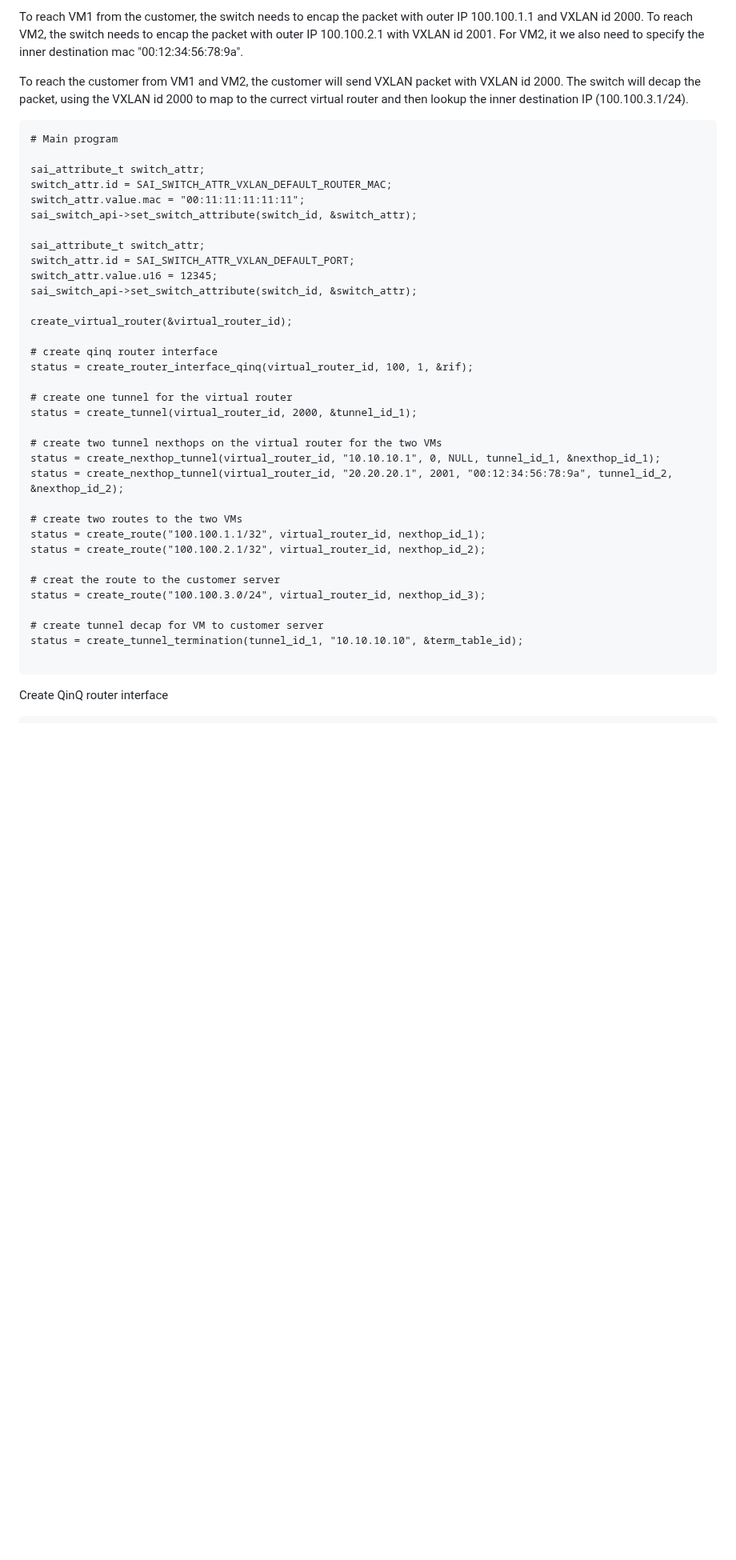
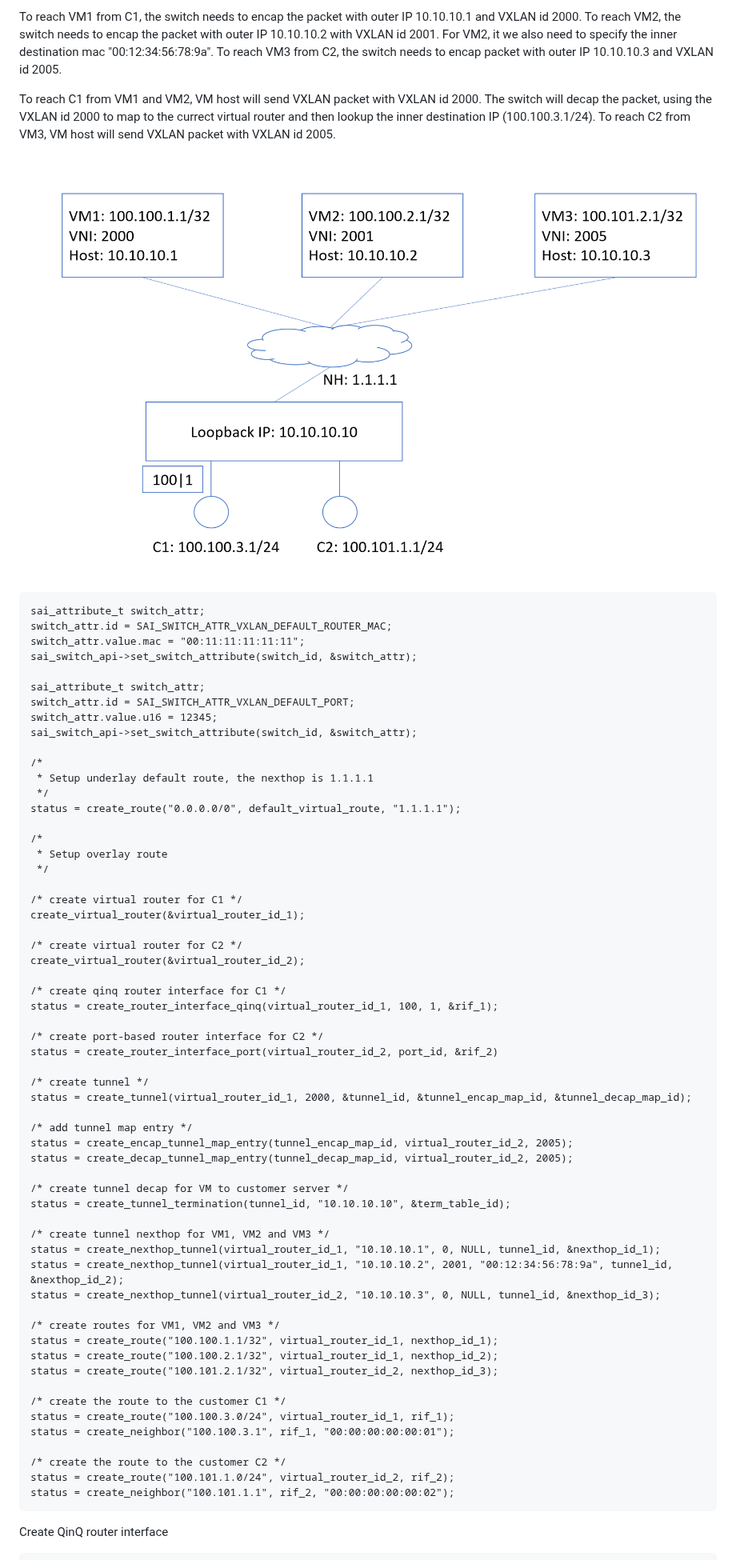
Before and after one commit to opencomputeproject/SAI, a Markdown page: doc/SAI-Proposal-QinQ-VXLAN.md, the part around one of its changes. Shown at 80% size. GitHub-like rendering; pictures changed too: doc/figures/vxlan-riot-topo.png (added); blank space fills up the shorter version.

Commit message:
update example
1. add another customer vnet C2 and VM3
2. add topology figure
3. add underlay route

````diff
--- a/doc/SAI-Proposal-QinQ-VXLAN.md
+++ b/doc/SAI-Proposal-QinQ-VXLAN.md
@@ -152,18 +153,20 @@
 
-To reach VM1 from the customer, the switch needs to encap the packet with
-outer IP 100.100.1.1 and VXLAN id 2000. To reach VM2, the switch needs to encap the packet with
-outer IP 100.100.2.1 with VXLAN id 2001. For VM2, it we also need to specify
-the inner destination mac "00:12:34:56:78:9a".
+To reach VM1 from C1, the switch needs to encap the packet with
+outer IP 10.10.10.1 and VXLAN id 2000. To reach VM2, the switch needs to encap the packet with
+outer IP 10.10.10.2 with VXLAN id 2001. For VM2, it we also need to specify
+the inner destination mac "00:12:34:56:78:9a". To reach VM3 from C2, the switch
+needs to encap packet with outer IP 10.10.10.3 and VXLAN id 2005.
 
-To reach the customer from VM1 and VM2, the customer will send VXLAN packet
+To reach C1 from VM1 and VM2, VM host will send VXLAN packet
 with VXLAN id 2000. The switch will decap the packet, using the VXLAN id 2000
 to map to the currect virtual router and then lookup the inner destination IP
-(100.100.3.1/24).
+(100.100.3.1/24). To reach C2 from VM3, VM host will send VXLAN packet
+with VXLAN id 2005.
 
 
+![vxlan-riot-topo](figures/vxlan-riot-topo.png "Figure 3: Example")
+
 ```
-# Main program
-
 sai_attribute_t switch_attr;
 switch_attr.id = SAI_SWITCH_ATTR_VXLAN_DEFAULT_ROUTER_MAC;
 switch_attr.value.mac = "00:11:11:11:11:11";
@@ -174,28 +177,54 @@ switch_attr.id = SAI_SWITCH_ATTR_VXLAN_DEFAULT_PORT;
 switch_attr.value.u16 = 12345;
 sai_switch_api->set_switch_attribute(switch_id, &switch_attr);
 
-create_virtual_router(&virtual_router_id);
+/*
+ * Setup underlay default route, the nexthop is 1.1.1.1
+ */
+status = create_route("0.0.0.0/0", default_virtual_route, "1.1.1.1");
 
-# create qinq router interface
-status = create_router_interface_qinq(virtual_router_id, 100, 1, &rif);
+/*
+ * Setup overlay route
+ */
 
-# create one tunnel for the virtual router
-status = create_tunnel(virtual_router_id, 2000, &tunnel_id_1);
+/* create virtual router for C1 */
+create_virtual_router(&virtual_router_id_1);
 
-# create two tunnel nexthops on the virtual router for the two VMs
-status = create_nexthop_tunnel(virtual_router_id, "10.10.10.1", 0, NULL, tunnel_id_1, &nexthop_id_1);
-status = create_nexthop_tunnel(virtual_router_id, "20.20.20.1", 2001, "00:12:34:56:78:9a", tunnel_id_2, &nexthop_id_2);
+/* create virtual router for C2 */
+create_virtual_router(&virtual_router_id_2);
 
-# create two routes to the two VMs
-status = create_route("100.100.1.1/32", virtual_router_id, nexthop_id_1);
-status = create_route("100.100.2.1/32", virtual_router_id, nexthop_id_2);
+/* create qinq router interface for C1 */
+status = create_router_interface_qinq(virtual_router_id_1, 100, 1, &rif_1);
 
-# creat the route to the customer server
-status = create_route("100.100.3.0/24", virtual_router_id, nexthop_id_3);
+/* create port-based router interface for C2 */
+status = create_router_interface_port(virtual_router_id_2, port_id, &rif_2)
 
-# create tunnel decap for VM to customer server
-status = create_tunnel_termination(tunnel_id_1, "10.10.10.10", &term_table_id);
+/* create tunnel */
+status = create_tunnel(virtual_router_id_1, 2000, &tunnel_id, &tunnel_encap_map_id, &tunnel_decap_map_id);
 
+/* add tunnel map entry */
+status = create_encap_tunnel_map_entry(tunnel_encap_map_id, virtual_router_id_2, 2005);
+status = create_decap_tunnel_map_entry(tunnel_decap_map_id, virtual_router_id_2, 2005);
+
+/* create tunnel decap for VM to customer server */
+status = create_tunnel_termination(tunnel_id, "10.10.10.10", &term_table_id);
+
+/* create tunnel nexthop for VM1, VM2 and VM3 */
+status = create_nexthop_tunnel(virtual_router_id_1, "10.10.10.1", 0, NULL, tunnel_id, &nexthop_id_1);
+status = create_nexthop_tunnel(virtual_router_id_1, "10.10.10.2", 2001, "00:12:34:56:78:9a", tunnel_id, &nexthop_id_2);
+status = create_nexthop_tunnel(virtual_router_id_2, "10.10.10.3", 0, NULL, tunnel_id, &nexthop_id_3);
+
+/* create routes for VM1, VM2 and VM3 */
+status = create_route("100.100.1.1/32", virtual_router_id_1, nexthop_id_1);
+status = create_route("100.100.2.1/32", virtual_router_id_1, nexthop_id_2);
+status = create_route("100.101.2.1/32", virtual_router_id_2, nexthop_id_3);
+
+/* create the route to the customer C1 */
+status = create_route("100.100.3.0/24", virtual_router_id_1, rif_1);
+status = create_neighbor("100.100.3.1", rif_1, "00:00:00:00:00:01");
+
+/* create the route to the customer C2 */
+status = create_route("100.101.1.0/24", virtual_router_id_2, rif_2);
+status = create_neighbor("100.101.1.1", rif_2, "00:00:00:00:00:02");
 ```
 
 Create QinQ router interface
````
Also changed, not shown: other parts of doc/SAI-Proposal-QinQ-VXLAN.md (+74 -19 lines).
